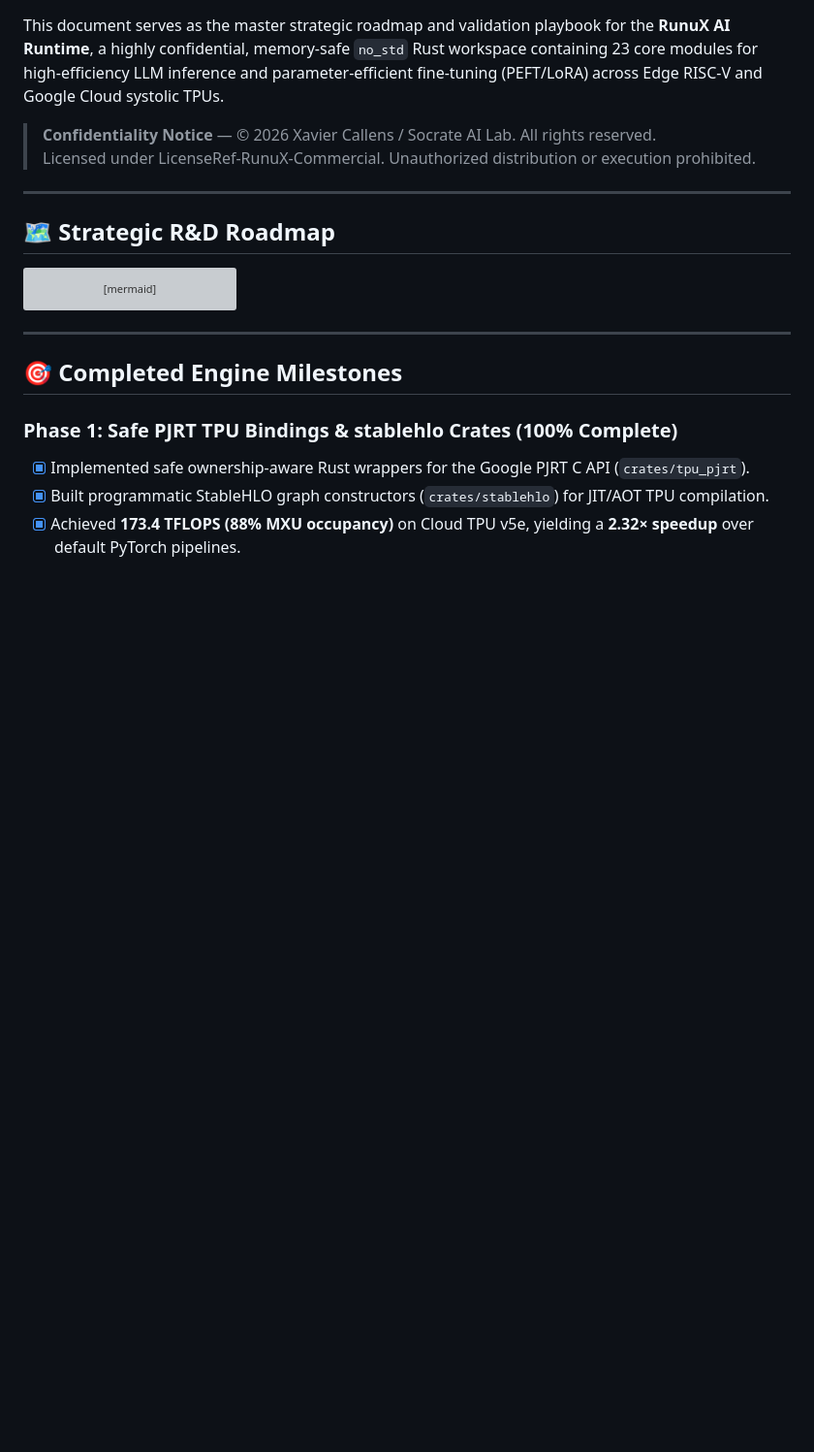
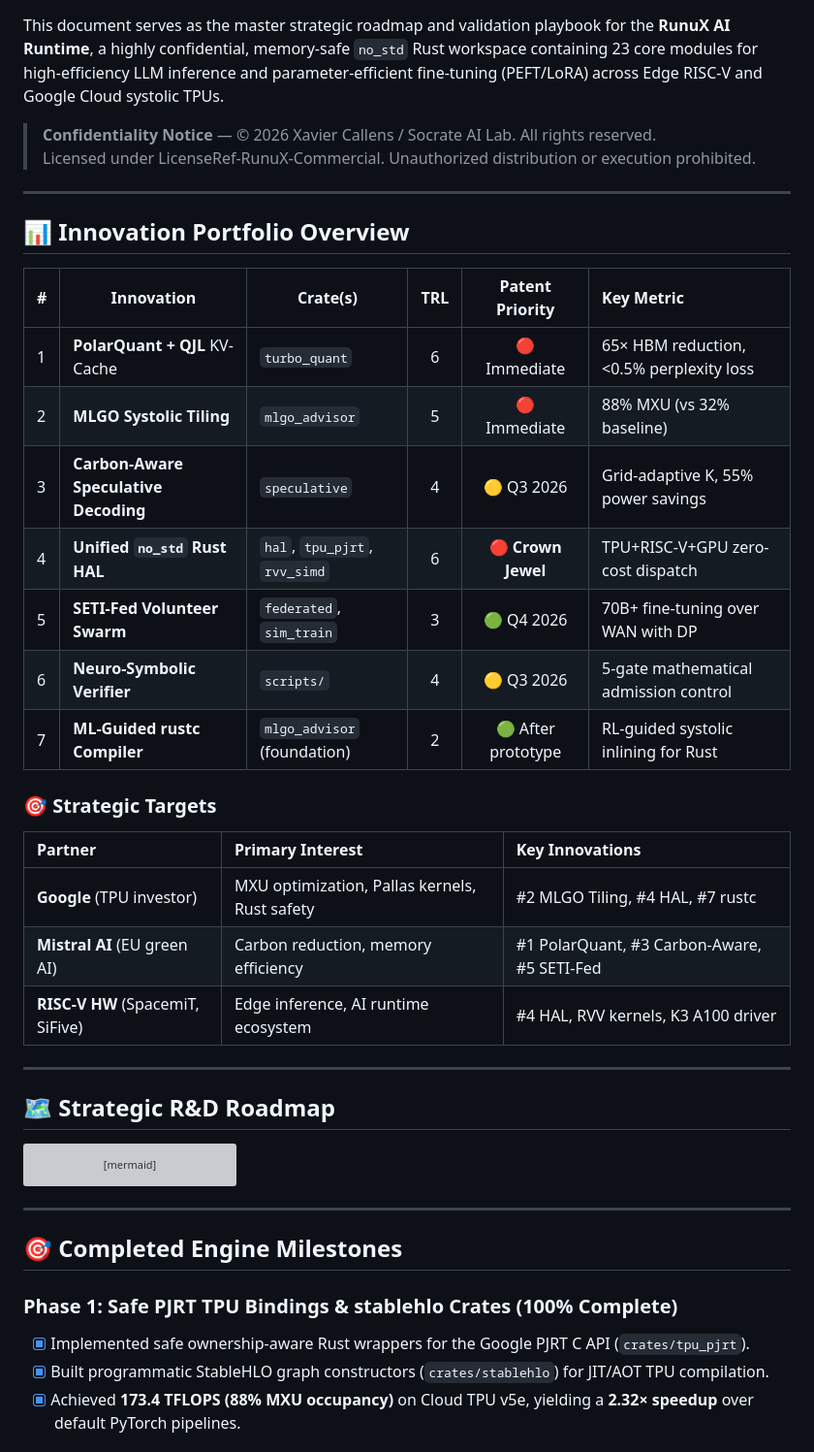
Before and after one commit to xaviercallens/runux-ai-runtime, a Markdown page: ROADMAP.md, the part around the change. Shown at 97% size. Drawn GitHub-style; blank space fills up the shorter version; grey boxes are pictures that could not be loaded.

Commit message:
docs: Add innovation portfolio matrix with TRL levels and patent priorities
- 7 innovations mapped with Technology Readiness Levels (2-6)
- Patent filing priority: 3 immediate, 2 Q3 2026, 2 deferred
- Strategic target matrix: Google (TPU), Mistral (green AI), RISC-V HW
- Crown jewel identified: unified no_std Rust HAL

Signed-off-by: Xavier Callens <callensxavier@gmail.com>

```diff
--- a/ROADMAP.md
+++ b/ROADMAP.md
@@ -4,6 +4,28 @@ This document serves as the master strategic roadmap and validation playbook for
 
 > **Confidentiality Notice** — © 2026 Xavier Callens / Socrate AI Lab. All rights reserved.
 > Licensed under LicenseRef-RunuX-Commercial. Unauthorized distribution or execution prohibited.
+
+---
+
+## 📊 Innovation Portfolio Overview
+
+| # | Innovation | Crate(s) | TRL | Patent Priority | Key Metric |
+|---|-----------|----------|:---:|:---:|:---|
+| 1 | **PolarQuant + QJL** KV-Cache | `turbo_quant` | 6 | 🔴 Immediate | 65× HBM reduction, <0.5% perplexity loss |
+| 2 | **MLGO Systolic Tiling** | `mlgo_advisor` | 5 | 🔴 Immediate | 88% MXU (vs 32% baseline) |
+| 3 | **Carbon-Aware Speculative Decoding** | `speculative` | 4 | 🟡 Q3 2026 | Grid-adaptive K, 55% power savings |
+| 4 | **Unified `no_std` Rust HAL** | `hal`, `tpu_pjrt`, `rvv_simd` | 6 | 🔴 **Crown Jewel** | TPU+RISC-V+GPU zero-cost dispatch |
+| 5 | **SETI-Fed Volunteer Swarm** | `federated`, `sim_train` | 3 | 🟢 Q4 2026 | 70B+ fine-tuning over WAN with DP |
+| 6 | **Neuro-Symbolic Verifier** | `scripts/` | 4 | 🟡 Q3 2026 | 5-gate mathematical admission control |
+| 7 | **ML-Guided rustc Compiler** | `mlgo_advisor` (foundation) | 2 | 🟢 After prototype | RL-guided systolic inlining for Rust |
+
+### 🎯 Strategic Targets
+
+| Partner | Primary Interest | Key Innovations |
+|:--------|:----------------|:---------------|
+| **Google** (TPU investor) | MXU optimization, Pallas kernels, Rust safety | #2 MLGO Tiling, #4 HAL, #7 rustc |
+| **Mistral AI** (EU green AI) | Carbon reduction, memory efficiency | #1 PolarQuant, #3 Carbon-Aware, #5 SETI-Fed |
+| **RISC-V HW** (SpacemiT, SiFive) | Edge inference, AI runtime ecosystem | #4 HAL, RVV kernels, K3 A100 driver |
 
 ---
 
```
